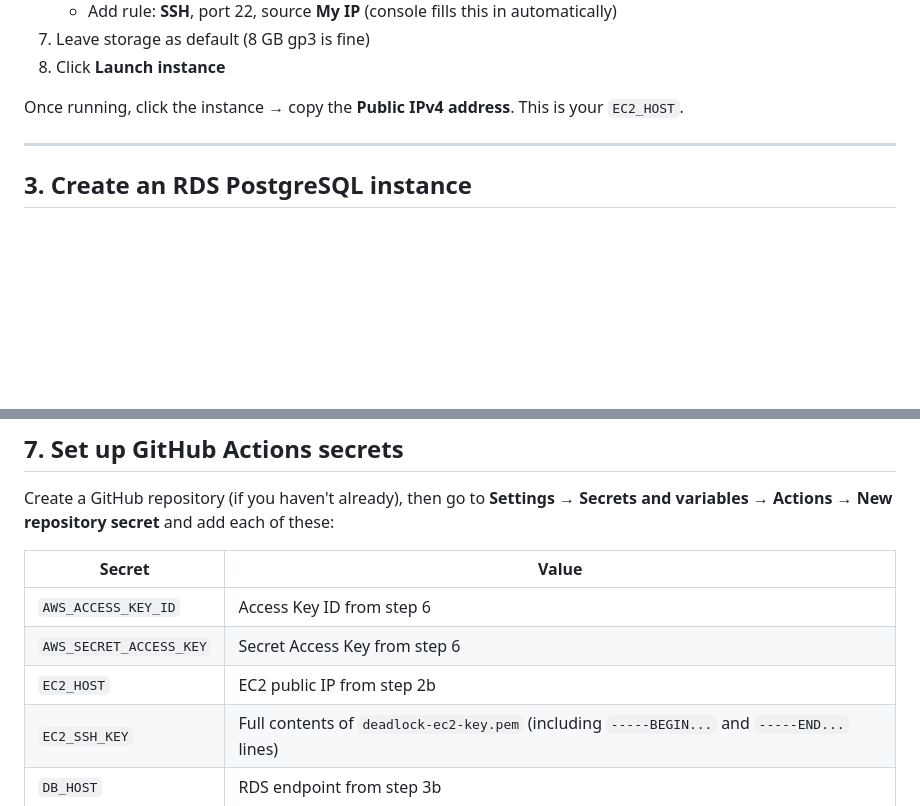
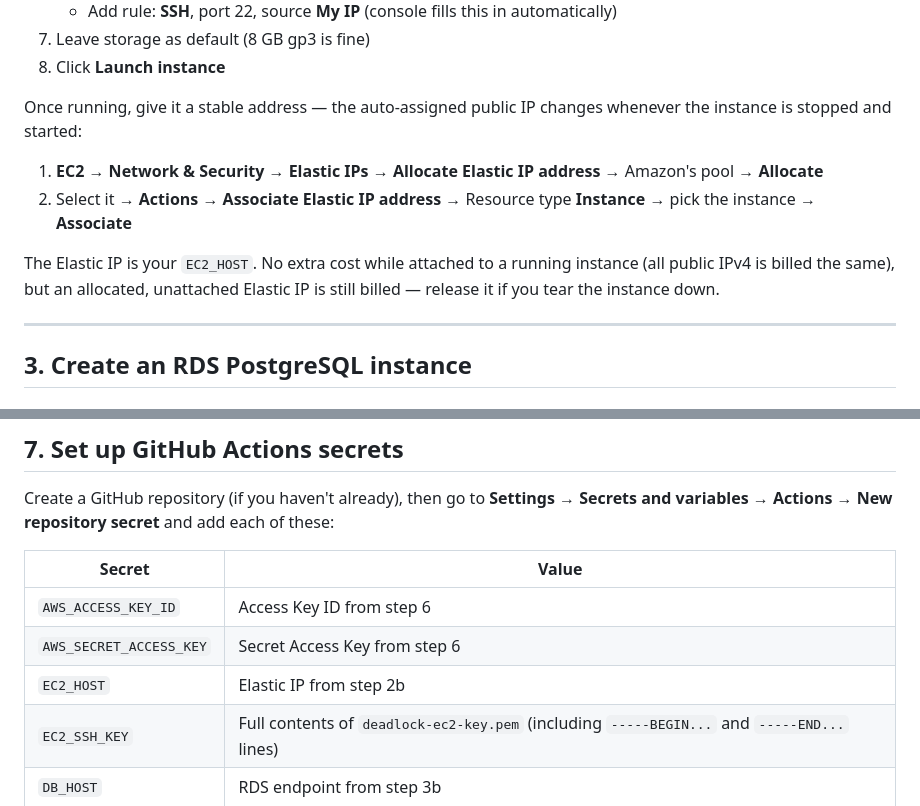
Before and after one commit to samuel-echols/deadlock-rtts, a Markdown page: docs/aws-setup.md, 2 parts joined by grey strips. GitHub-like rendering; blank space fills up the shorter version.

Commit message:
Document Elastic IP step in AWS setup guide

```diff
--- a/docs/aws-setup.md
+++ b/docs/aws-setup.md
@@ -47,7 +47,12 @@ You'll need the contents of this file for the `EC2_SSH_KEY` GitHub secret later.
 7. Leave storage as default (8 GB gp3 is fine)
 8. Click **Launch instance**
 
-Once running, click the instance → copy the **Public IPv4 address**. This is your `EC2_HOST`.
+Once running, give it a stable address — the auto-assigned public IP changes whenever the instance is stopped and started:
+
+1. **EC2 → Network & Security → Elastic IPs** → **Allocate Elastic IP address** → Amazon's pool → **Allocate**
+2. Select it → **Actions → Associate Elastic IP address** → Resource type **Instance** → pick the instance → **Associate**
+
+The Elastic IP is your `EC2_HOST`. No extra cost while attached to a running instance (all public IPv4 is billed the same), but an allocated, unattached Elastic IP is still billed — release it if you tear the instance down.
 
 ---
 
@@ -170,7 +175,7 @@ Create a GitHub repository (if you haven't already), then go to **Settings → S
 |---|---|
 | `AWS_ACCESS_KEY_ID` | Access Key ID from step 6 |
 | `AWS_SECRET_ACCESS_KEY` | Secret Access Key from step 6 |
-| `EC2_HOST` | EC2 public IP from step 2b |
+| `EC2_HOST` | Elastic IP from step 2b |
 | `EC2_SSH_KEY` | Full contents of `deadlock-ec2-key.pem` (including `-----BEGIN...` and `-----END...` lines) |
 | `DB_HOST` | RDS endpoint from step 3b |
 | `DB_NAME` | `deadlock` |
```
